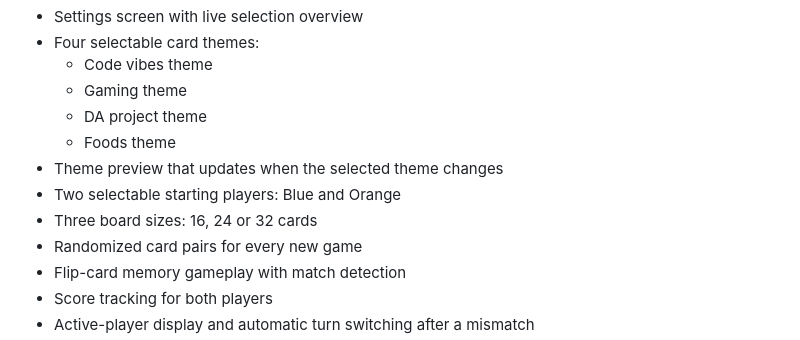
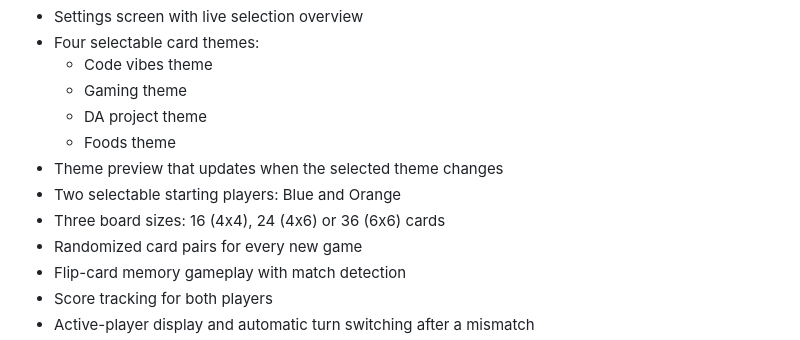
Before and after one commit to MrFox993/Memory, a Markdown page: README.md, the part around the change. Rendered like a GitHub page.

Commit message:
adjusted board size documentation

```diff
--- a/README.md
+++ b/README.md
@@ -14,7 +14,7 @@ A browser-based memory game built with **TypeScript**, **Vite** and modular **SC
   - Foods theme
 - Theme preview that updates when the selected theme changes
 - Two selectable starting players: Blue and Orange
-- Three board sizes: 16, 24 or 32 cards
+- Three board sizes: 16 (4x4), 24 (4x6) or 36 (6x6) cards
 - Randomized card pairs for every new game
 - Flip-card memory gameplay with match detection
 - Score tracking for both players
```
